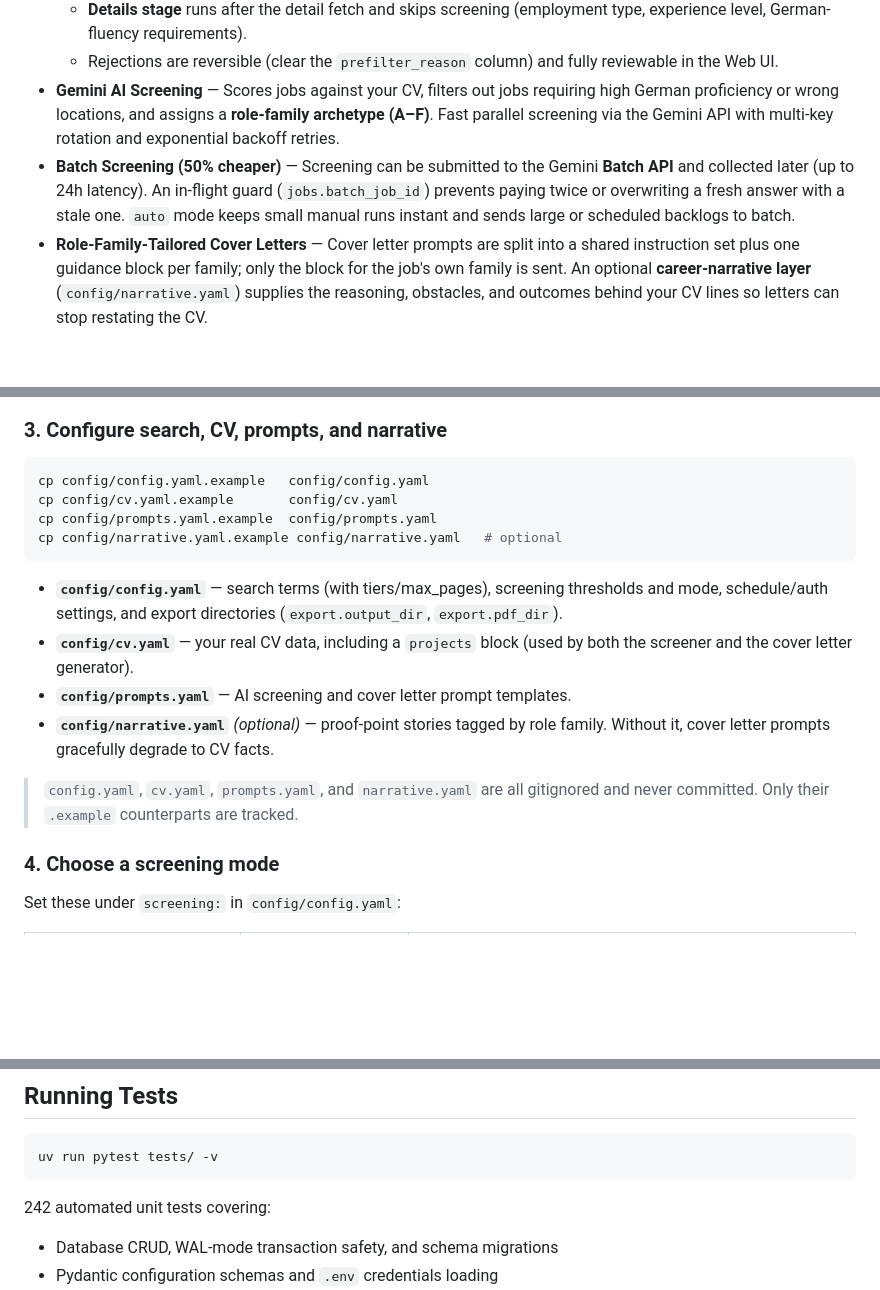
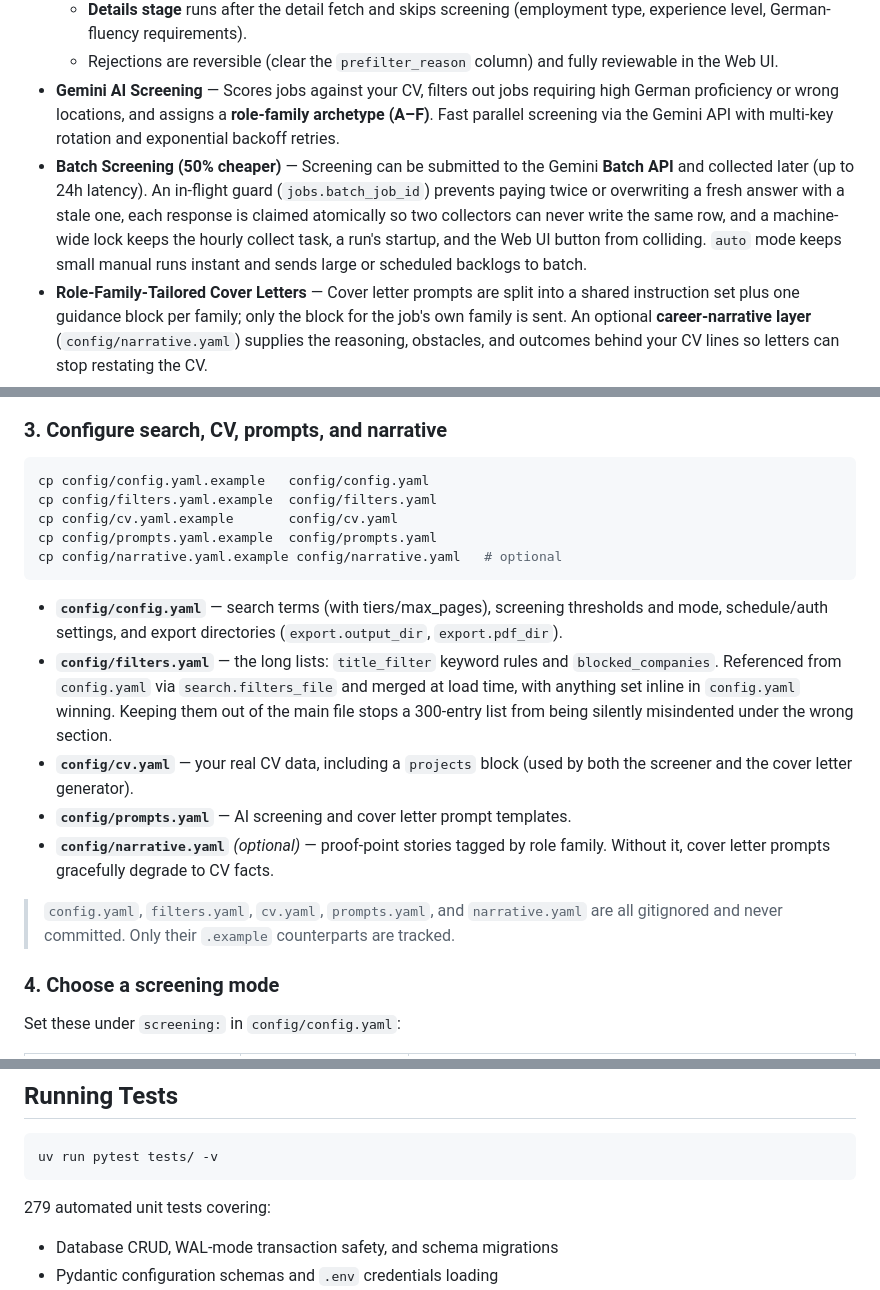
Before and after one commit to mertalpaydin/AI-assisted-job-search-tool, a Markdown page: README.md, 3 parts joined by grey strips. GitHub-like rendering; blank space fills up the shorter version.

````diff
--- a/README.md
+++ b/README.md
@@ -23,7 +23,7 @@ Automates LinkedIn job discovery, deterministic prefiltering, AI screening again
   - **Details stage** runs after the detail fetch and skips screening (employment type, experience level, German-fluency requirements).
   - Rejections are reversible (clear the `prefilter_reason` column) and fully reviewable in the Web UI.
 - **Gemini AI Screening** — Scores jobs against your CV, filters out jobs requiring high German proficiency or wrong locations, and assigns a **role-family archetype (A–F)**. Fast parallel screening via the Gemini API with multi-key rotation and exponential backoff retries.
-- **Batch Screening (50% cheaper)** — Screening can be submitted to the Gemini **Batch API** and collected later (up to 24h latency). An in-flight guard (`jobs.batch_job_id`) prevents paying twice or overwriting a fresh answer with a stale one. `auto` mode keeps small manual runs instant and sends large or scheduled backlogs to batch.
+- **Batch Screening (50% cheaper)** — Screening can be submitted to the Gemini **Batch API** and collected later (up to 24h latency). An in-flight guard (`jobs.batch_job_id`) prevents paying twice or overwriting a fresh answer with a stale one, each response is claimed atomically so two collectors can never write the same row, and a machine-wide lock keeps the hourly collect task, a run's startup, and the Web UI button from colliding. `auto` mode keeps small manual runs instant and sends large or scheduled backlogs to batch.
 - **Role-Family-Tailored Cover Letters** — Cover letter prompts are split into a shared instruction set plus one guidance block per family; only the block for the job's own family is sent. An optional **career-narrative layer** (`config/narrative.yaml`) supplies the reasoning, obstacles, and outcomes behind your CV lines so letters can stop restating the CV.
 - **1-Page LaTeX Cover Letter PDF Exporter** — Automated 1-page LaTeX cover letter compiler using local MiKTeX (`xelatex` / `pdflatex`). Features a centered executive header, tagline, transparent signature image, dynamic "a/an" article selection, name-derived sign-off matching, and an auto-fitting font-size algorithm with length-based vertical centering to guarantee single-page output.
 - **Job Expiration Cleaner** — Detects expired or closed LinkedIn postings using the authenticated session with request pacing and rate-limit backoff (`uv run job-search clean`).
@@ -109,17 +109,19 @@ GEMINI_API_KEY_3=          # optional API key for rotation
 
 ```bash
 cp config/config.yaml.example   config/config.yaml
+cp config/filters.yaml.example  config/filters.yaml
 cp config/cv.yaml.example       config/cv.yaml
 cp config/prompts.yaml.example  config/prompts.yaml
 cp config/narrative.yaml.example config/narrative.yaml   # optional
 ```
 
 - **`config/config.yaml`** — search terms (with tiers/max_pages), screening thresholds and mode, schedule/auth settings, and export directories (`export.output_dir`, `export.pdf_dir`).
+- **`config/filters.yaml`** — the long lists: `title_filter` keyword rules and `blocked_companies`. Referenced from `config.yaml` via `search.filters_file` and merged at load time, with anything set inline in `config.yaml` winning. Keeping them out of the main file stops a 300-entry list from being silently misindented under the wrong section.
 - **`config/cv.yaml`** — your real CV data, including a `projects` block (used by both the screener and the cover letter generator).
 - **`config/prompts.yaml`** — AI screening and cover letter prompt templates.
 - **`config/narrative.yaml`** *(optional)* — proof-point stories tagged by role family. Without it, cover letter prompts gracefully degrade to CV facts.
 
-> `config.yaml`, `cv.yaml`, `prompts.yaml`, and `narrative.yaml` are all gitignored and never committed. Only their `.example` counterparts are tracked.
+> `config.yaml`, `filters.yaml`, `cv.yaml`, `prompts.yaml`, and `narrative.yaml` are all gitignored and never committed. Only their `.example` counterparts are tracked.
 
 ### 4. Choose a screening mode
 
@@ -291,7 +314,7 @@ When clicking **"Generate PDF"** on the Web UI or calling the exporter:
 uv run pytest tests/ -v
 ```
 
-242 automated unit tests covering:
+279 automated unit tests covering:
 - Database CRUD, WAL-mode transaction safety, and schema migrations
 - Pydantic configuration schemas and `.env` credentials loading
 - Deterministic prefilter rules (title and details stages)
````
Also changed, not shown: other parts of README.md (+25 -3 lines).
